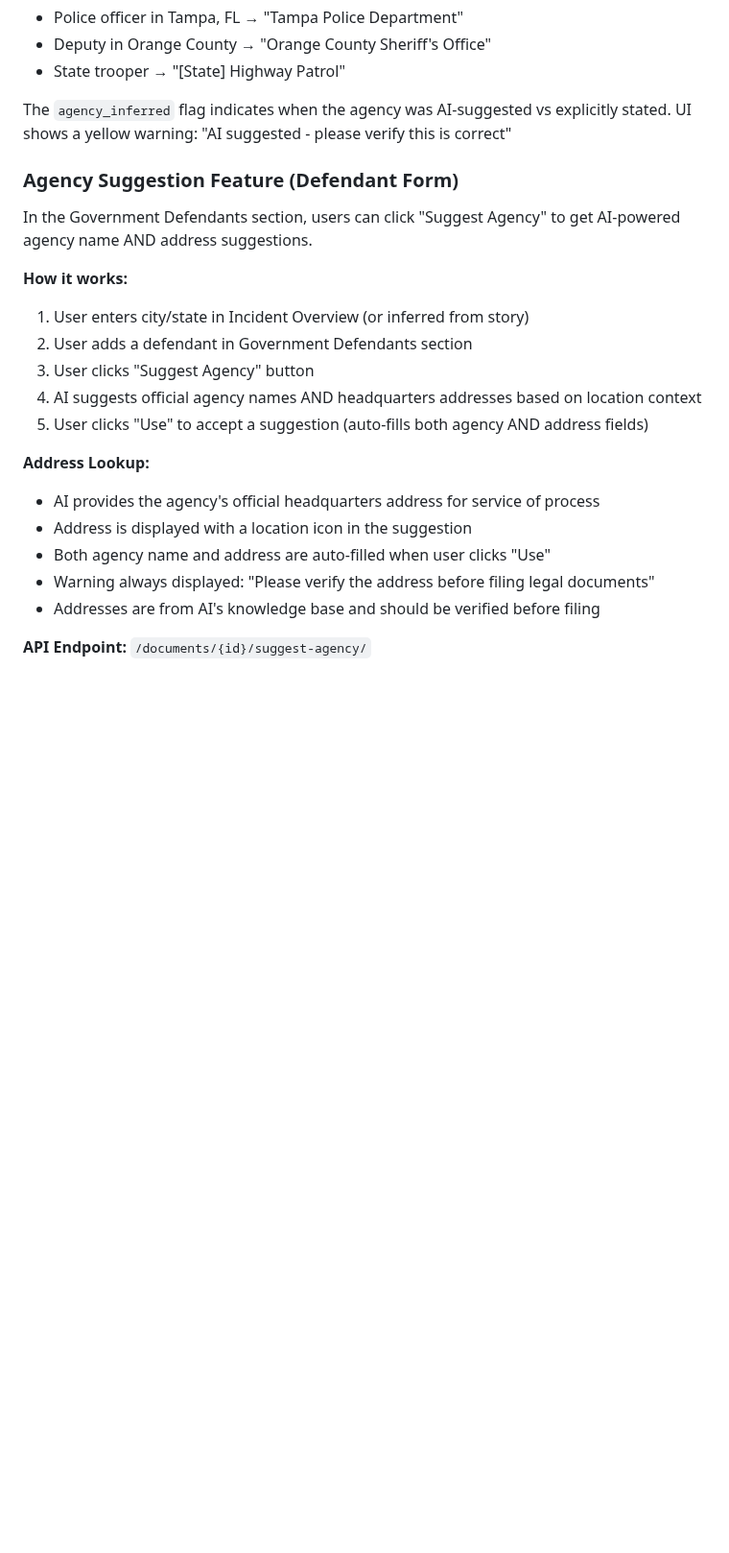
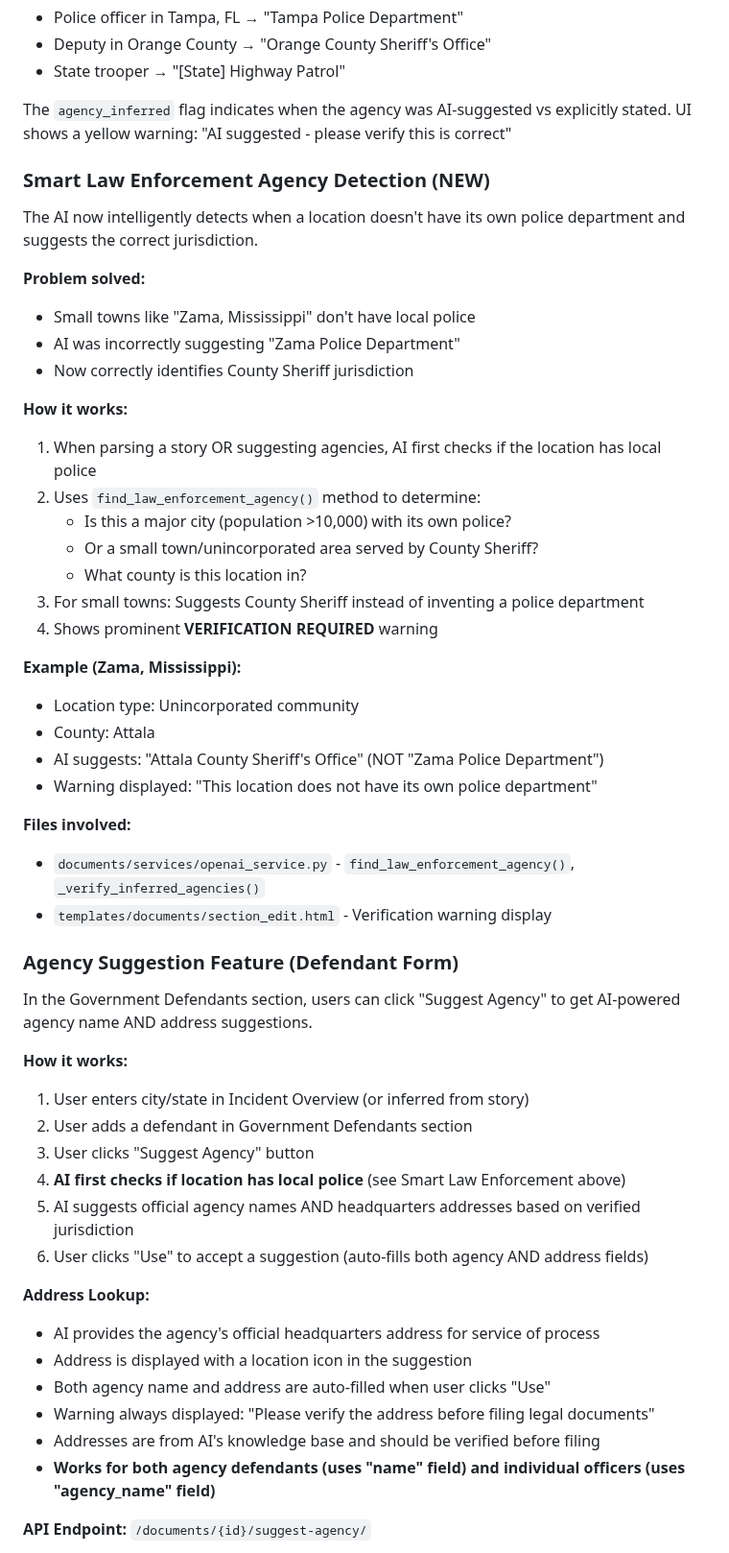
Before and after one commit to LaylaAddi/1983-law, a Markdown page: HANDOFF.md, the part around one of its changes. Shown at 96% size. Rendered like a GitHub page; blank space fills up the shorter version.

```diff
--- a/HANDOFF.md
+++ b/HANDOFF.md
@@ -291,6 +331,33 @@ When a user mentions a location (city/state) but not a specific agency, the AI w
 The `agency_inferred` flag indicates when the agency was AI-suggested vs explicitly stated.
 UI shows a yellow warning: "AI suggested - please verify this is correct"
 
+### Smart Law Enforcement Agency Detection (NEW)
+The AI now intelligently detects when a location doesn't have its own police department and suggests the correct jurisdiction.
+
+**Problem solved:**
+- Small towns like "Zama, Mississippi" don't have local police
+- AI was incorrectly suggesting "Zama Police Department"
+- Now correctly identifies County Sheriff jurisdiction
+
+**How it works:**
+1. When parsing a story OR suggesting agencies, AI first checks if the location has local police
+2. Uses `find_law_enforcement_agency()` method to determine:
+   - Is this a major city (population >10,000) with its own police?
+   - Or a small town/unincorporated area served by County Sheriff?
+   - What county is this location in?
+3. For small towns: Suggests County Sheriff instead of inventing a police department
+4. Shows prominent **VERIFICATION REQUIRED** warning
+
+**Example (Zama, Mississippi):**
+- Location type: Unincorporated community
+- County: Attala
+- AI suggests: "Attala County Sheriff's Office" (NOT "Zama Police Department")
+- Warning displayed: "This location does not have its own police department"
+
+**Files involved:**
+- `documents/services/openai_service.py` - `find_law_enforcement_agency()`, `_verify_inferred_agencies()`
+- `templates/documents/section_edit.html` - Verification warning display
+
 ### Agency Suggestion Feature (Defendant Form)
 In the Government Defendants section, users can click "Suggest Agency" to get AI-powered agency name AND address suggestions.
 
@@ -298,8 +365,9 @@ In the Government Defendants section, users can click "Suggest Agency" to get AI
 1. User enters city/state in Incident Overview (or inferred from story)
 2. User adds a defendant in Government Defendants section
 3. User clicks "Suggest Agency" button
-4. AI suggests official agency names AND headquarters addresses based on location context
-5. User clicks "Use" to accept a suggestion (auto-fills both agency AND address fields)
+4. **AI first checks if location has local police** (see Smart Law Enforcement above)
+5. AI suggests official agency names AND headquarters addresses based on verified jurisdiction
+6. User clicks "Use" to accept a suggestion (auto-fills both agency AND address fields)
 
 **Address Lookup:**
 - AI provides the agency's official headquarters address for service of process
@@ -307,6 +375,7 @@ In the Government Defendants section, users can click "Suggest Agency" to get AI
 - Both agency name and address are auto-filled when user clicks "Use"
 - Warning always displayed: "Please verify the address before filing legal documents"
 - Addresses are from AI's knowledge base and should be verified before filing
+- **Works for both agency defendants (uses "name" field) and individual officers (uses "agency_name" field)**
 
 **API Endpoint:** `/documents/{id}/suggest-agency/`
 - Method: POST
```
Also changed, not shown: other parts of HANDOFF.md (+58 -0 lines).
